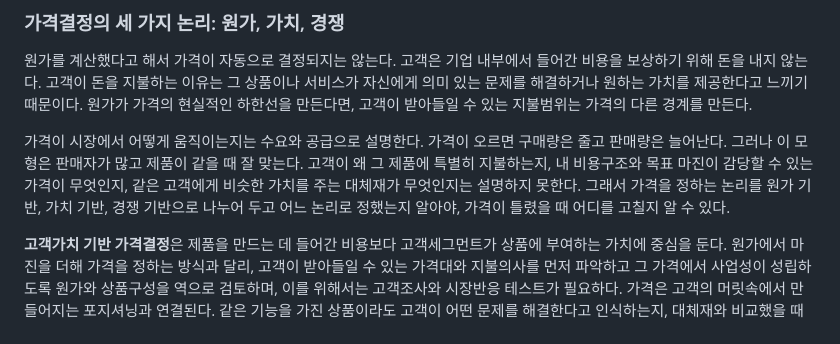
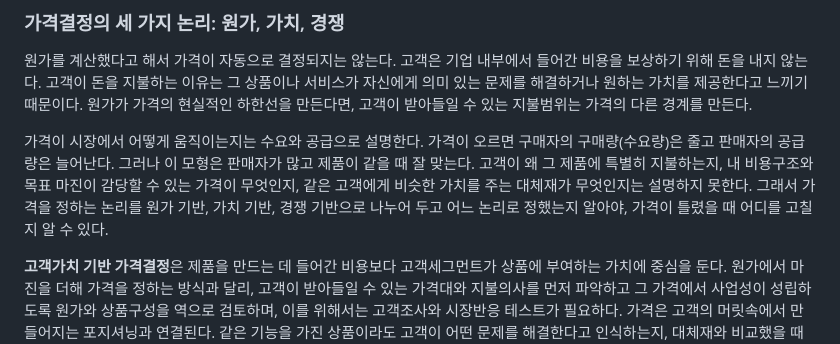
Before and after one commit to victory3217-bot/business-planning-handbook, a Markdown page: ko/chapters/CH06.md, the part around the change. Drawn GitHub-style.

```diff
--- a/ko/chapters/CH06.md
+++ b/ko/chapters/CH06.md
@@ -49,7 +49,7 @@
 
 원가를 계산했다고 해서 가격이 자동으로 결정되지는 않는다. 고객은 기업 내부에서 들어간 비용을 보상하기 위해 돈을 내지 않는다. 고객이 돈을 지불하는 이유는 그 상품이나 서비스가 자신에게 의미 있는 문제를 해결하거나 원하는 가치를 제공한다고 느끼기 때문이다. 원가가 가격의 현실적인 하한선을 만든다면, 고객이 받아들일 수 있는 지불범위는 가격의 다른 경계를 만든다.
 
-가격이 시장에서 어떻게 움직이는지는 수요와 공급으로 설명한다. 가격이 오르면 구매량은 줄고 판매량은 늘어난다. 그러나 이 모형은 판매자가 많고 제품이 같을 때 잘 맞는다. 고객이 왜 그 제품에 특별히 지불하는지, 내 비용구조와 목표 마진이 감당할 수 있는 가격이 무엇인지, 같은 고객에게 비슷한 가치를 주는 대체재가 무엇인지는 설명하지 못한다. 그래서 가격을 정하는 논리를 원가 기반, 가치 기반, 경쟁 기반으로 나누어 두고 어느 논리로 정했는지 알아야, 가격이 틀렸을 때 어디를 고칠지 알 수 있다.
+가격이 시장에서 어떻게 움직이는지는 수요와 공급으로 설명한다. 가격이 오르면 구매자의 구매량(수요량)은 줄고 판매자의 공급량은 늘어난다. 그러나 이 모형은 판매자가 많고 제품이 같을 때 잘 맞는다. 고객이 왜 그 제품에 특별히 지불하는지, 내 비용구조와 목표 마진이 감당할 수 있는 가격이 무엇인지, 같은 고객에게 비슷한 가치를 주는 대체재가 무엇인지는 설명하지 못한다. 그래서 가격을 정하는 논리를 원가 기반, 가치 기반, 경쟁 기반으로 나누어 두고 어느 논리로 정했는지 알아야, 가격이 틀렸을 때 어디를 고칠지 알 수 있다.
 
 **고객가치 기반 가격결정**은 제품을 만드는 데 들어간 비용보다 고객세그먼트가 상품에 부여하는 가치에 중심을 둔다. 원가에서 마진을 더해 가격을 정하는 방식과 달리, 고객이 받아들일 수 있는 가격대와 지불의사를 먼저 파악하고 그 가격에서 사업성이 성립하도록 원가와 상품구성을 역으로 검토하며, 이를 위해서는 고객조사와 시장반응 테스트가 필요하다. 가격은 고객의 머릿속에서 만들어지는 포지셔닝과 연결된다. 같은 기능을 가진 상품이라도 고객이 어떤 문제를 해결한다고 인식하는지, 대체재와 비교했을 때 어떤 차별적 가치를 느끼는지에 따라 받아들일 수 있는 가격이 달라진다. 경쟁사의 가격인하에 그대로 따라가기보다 차별화된 가치를 더해 높은 가격을 정당화하는 부가가치 가격결정도 이 논리의 연장선에 있다. 가격을 높게 책정하고 싶다면 "원가가 높아서"가 아니라 고객이 납득할 수 있는 가치의 근거를 설계하고 증명해야 한다.
 
```
Also changed, not shown: en/chapters/CH06.md (+1 -1 lines).
